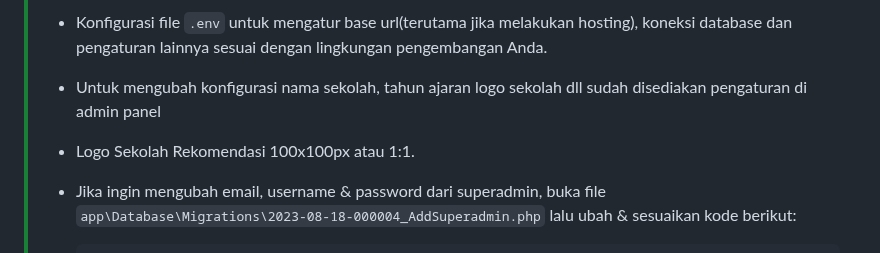
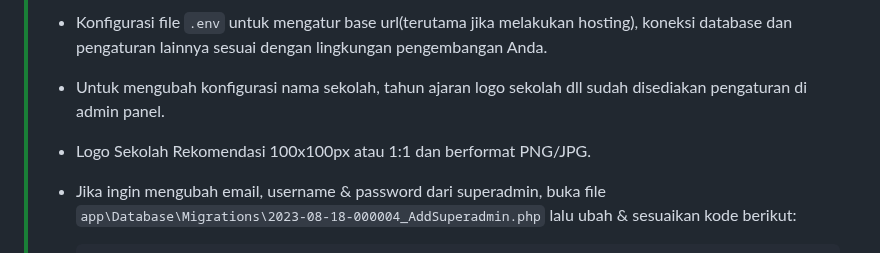
Before and after one commit to ikhsan3adi/absensi-sekolah-qr-code, a Markdown page: README.md, the part around one of its changes. Rendered like a GitHub page.

```diff
--- a/README.md
+++ b/README.md
@@ -130,9 +130,9 @@ Aplikasi Web Sistem Absensi Sekolah Berbasis QR Code adalah sebuah proyek yang b
 >
 > - Konfigurasi file `.env` untuk mengatur base url(terutama jika melakukan hosting), koneksi database dan pengaturan lainnya sesuai dengan lingkungan pengembangan Anda.
 >
-> - Untuk mengubah konfigurasi nama sekolah, tahun ajaran logo sekolah dll sudah disediakan pengaturan di admin panel
+> - Untuk mengubah konfigurasi nama sekolah, tahun ajaran logo sekolah dll sudah disediakan pengaturan di admin panel.
 >
-> - Logo Sekolah Rekomendasi 100x100px atau 1:1.
+> - Logo Sekolah Rekomendasi 100x100px atau 1:1 dan berformat PNG/JPG.
 >
 > - Jika ingin mengubah email, username & password dari superadmin, buka file `app\Database\Migrations\2023-08-18-000004_AddSuperadmin.php` lalu ubah & sesuaikan kode berikut:
 >
```
Also changed, not shown: other parts of README.md (+1 -1 lines).
